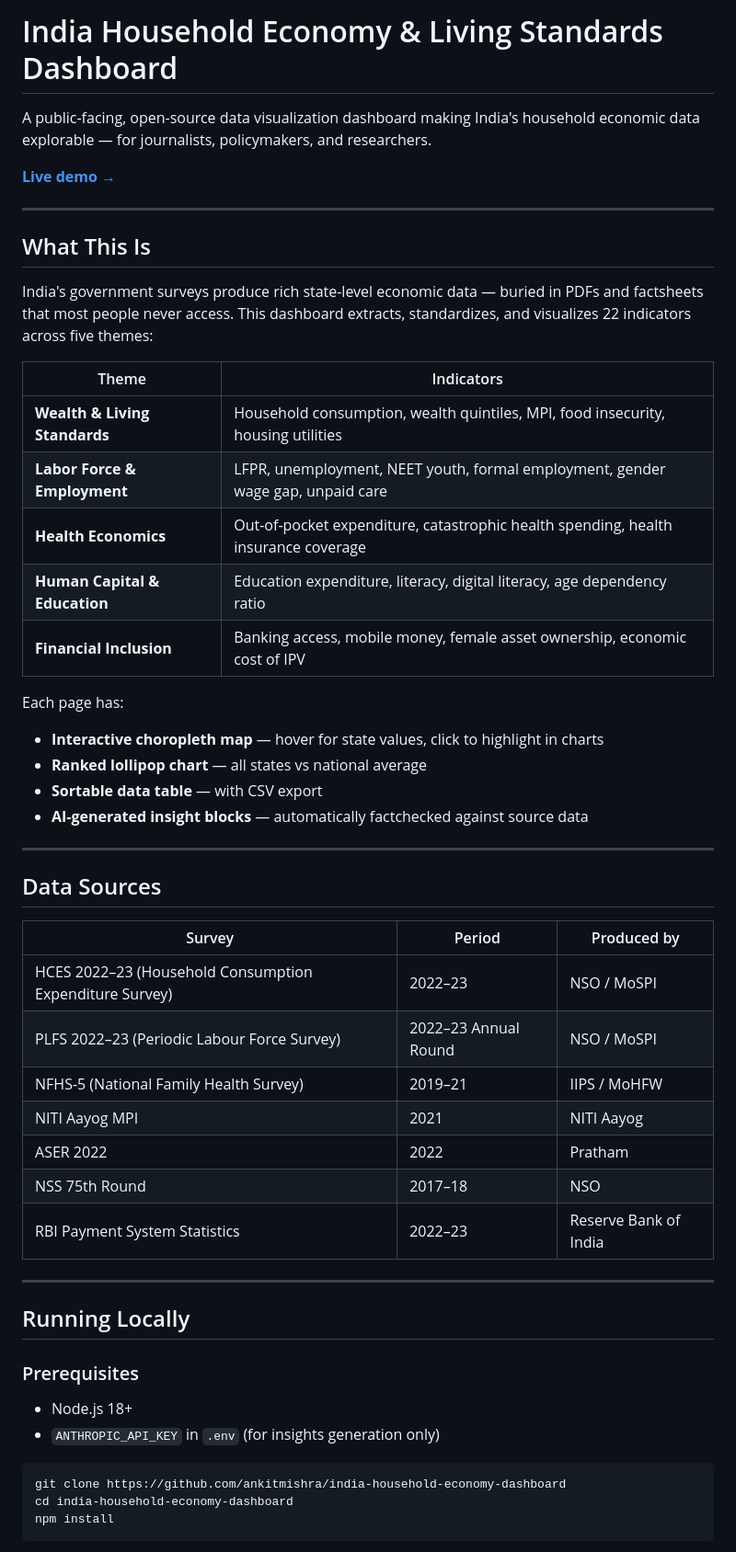
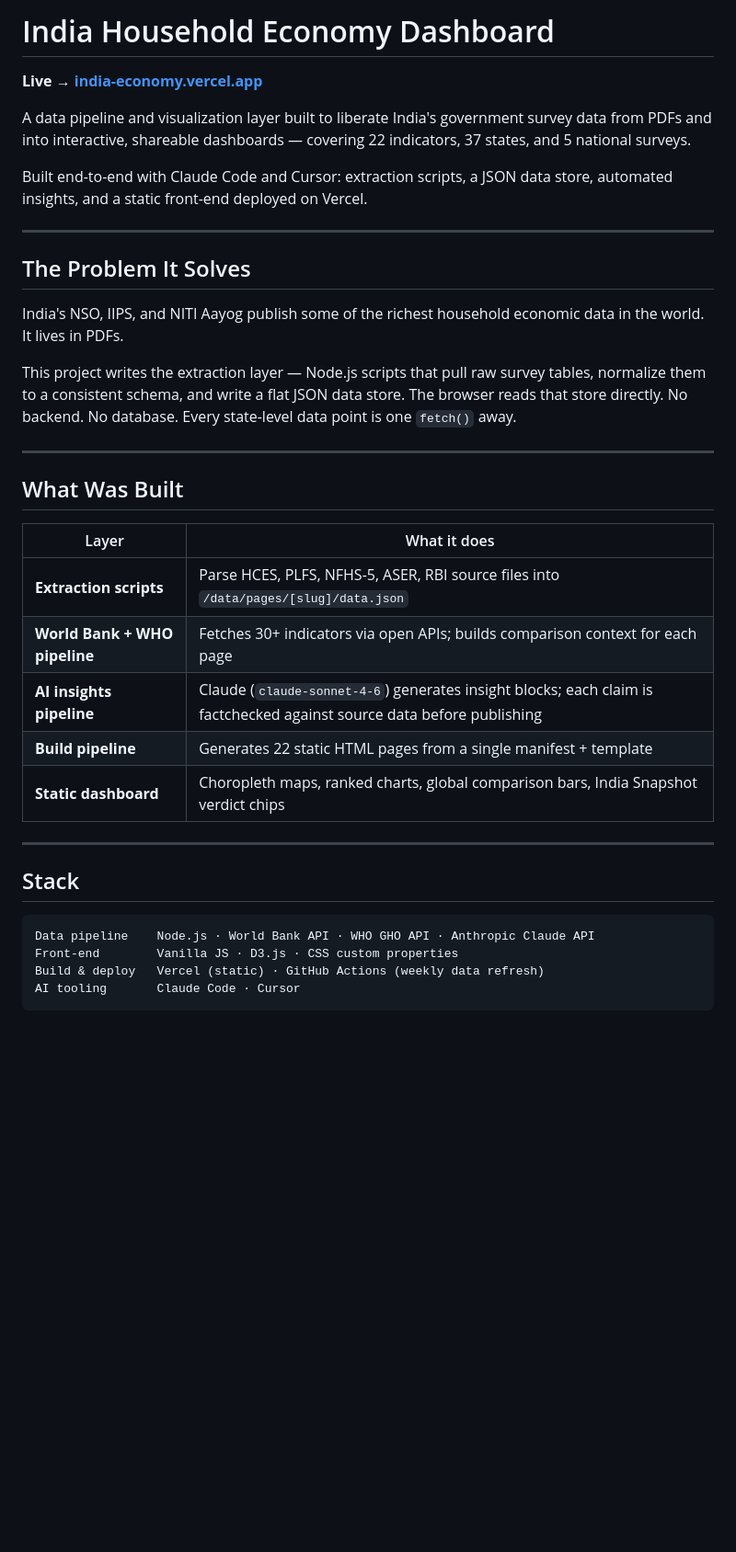
Before and after one commit to ankitmishra01/india-household-economy-dashboard, a Markdown page: README.md, the part around one of its changes. Shown at 92% size. Drawn GitHub-style; blank space fills up the shorter version.

Commit message:
docs: rewrite README as B2 portfolio piece — pipeline, stack, skills demonstrated

````diff
--- a/README.md
+++ b/README.md
@@ -1,54 +1,39 @@
-# India Household Economy & Living Standards Dashboard
+# India Household Economy Dashboard
 
-A public-facing, open-source data visualization dashboard making India's household economic data explorable — for journalists, policymakers, and researchers.
+**Live → [india-economy.vercel.app](https://india-economy.vercel.app)**
 
-**[Live demo →](https://india-household-economy.vercel.app)**
+A data pipeline and visualization layer built to liberate India's government survey data from PDFs and into interactive, shareable dashboards — covering 22 indicators, 37 states, and 5 national surveys.
+
+Built end-to-end with Claude Code and Cursor: extraction scripts, a JSON data store, automated insights, and a static front-end deployed on Vercel.
 
 ---
 
-## What This Is
+## The Problem It Solves
 
-India's government surveys produce rich state-level economic data — buried in PDFs and factsheets that most people never access. This dashboard extracts, standardizes, and visualizes 22 indicators across five themes:
+India's NSO, IIPS, and NITI Aayog publish some of the richest household economic data in the world. It lives in PDFs.
 
-| Theme | Indicators |
-|---|---|
-| **Wealth & Living Standards** | Household consumption, wealth quintiles, MPI, food insecurity, housing utilities |
-| **Labor Force & Employment** | LFPR, unemployment, NEET youth, formal employment, gender wage gap, unpaid care |
-| **Health Economics** | Out-of-pocket expenditure, catastrophic health spending, health insurance coverage |
-| **Human Capital & Education** | Education expenditure, literacy, digital literacy, age dependency ratio |
-| **Financial Inclusion** | Banking access, mobile money, female asset ownership, economic cost of IPV |
-
-Each page has:
-- **Interactive choropleth map** — hover for state values, click to highlight in charts
-- **Ranked lollipop chart** — all states vs national average
-- **Sortable data table** — with CSV export
-- **AI-generated insight blocks** — automatically factchecked against source data
+This project writes the extraction layer — Node.js scripts that pull raw survey tables, normalize them to a consistent schema, and write a flat JSON data store. The browser reads that store directly. No backend. No database. Every state-level data point is one `fetch()` away.
 
 ---
 
-## Data Sources
+## What Was Built
 
-| Survey | Period | Produced by |
-|---|---|---|
-| HCES 2022–23 (Household Consumption Expenditure Survey) | 2022–23 | NSO / MoSPI |
-| PLFS 2022–23 (Periodic Labour Force Survey) | 2022–23 Annual Round | NSO / MoSPI |
-| NFHS-5 (National Family Health Survey) | 2019–21 | IIPS / MoHFW |
-| NITI Aayog MPI | 2021 | NITI Aayog |
-| ASER 2022 | 2022 | Pratham |
-| NSS 75th Round | 2017–18 | NSO |
-| RBI Payment System Statistics | 2022–23 | Reserve Bank of India |
+| Layer | What it does |
+|---|---|
+| **Extraction scripts** | Parse HCES, PLFS, NFHS-5, ASER, RBI source files into `/data/pages/[slug]/data.json` |
+| **World Bank + WHO pipeline** | Fetches 30+ indicators via open APIs; builds comparison context for each page |
+| **AI insights pipeline** | Claude (`claude-sonnet-4-6`) generates insight blocks; each claim is factchecked against source data before publishing |
+| **Build pipeline** | Generates 22 static HTML pages from a single manifest + template |
+| **Static dashboard** | Choropleth maps, ranked charts, global comparison bars, India Snapshot verdict chips |
 
 ---
 
-## Running Locally
+## Stack
 
-### Prerequisites
-- Node.js 18+
-- `ANTHROPIC_API_KEY` in `.env` (for insights generation only)
-
-```sh
-git clone https://github.com/ankitmishra/india-household-economy-dashboard
-cd india-household-economy-dashboard
-npm install
+```
+Data pipeline    Node.js · World Bank API · WHO GHO API · Anthropic Claude API
+Front-end        Vanilla JS · D3.js · CSS custom properties
+Build & deploy   Vercel (static) · GitHub Actions (weekly data refresh)
+AI tooling       Claude Code · Cursor
 ```
 
````
Also changed, not shown: other parts of README.md (+88 -83 lines).
